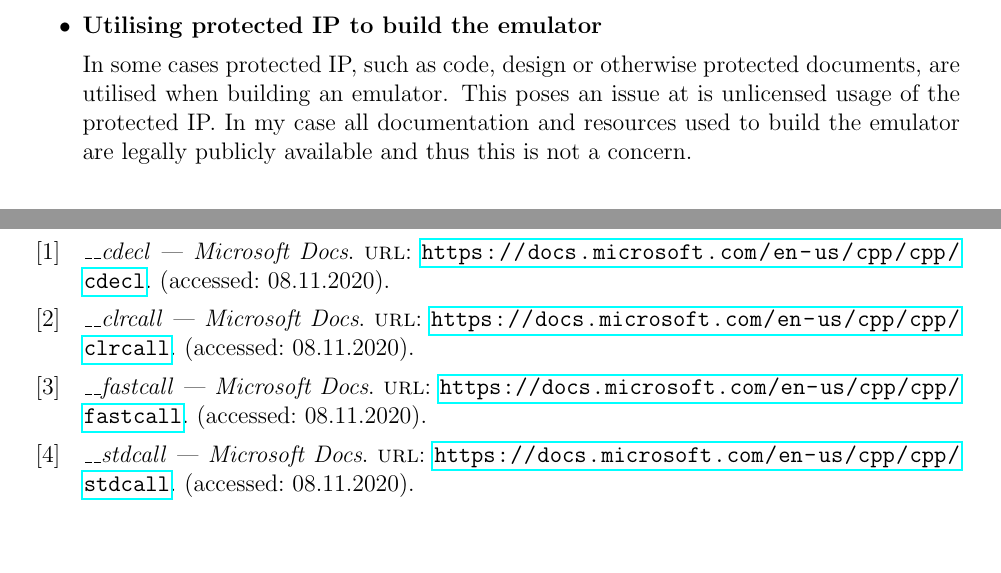
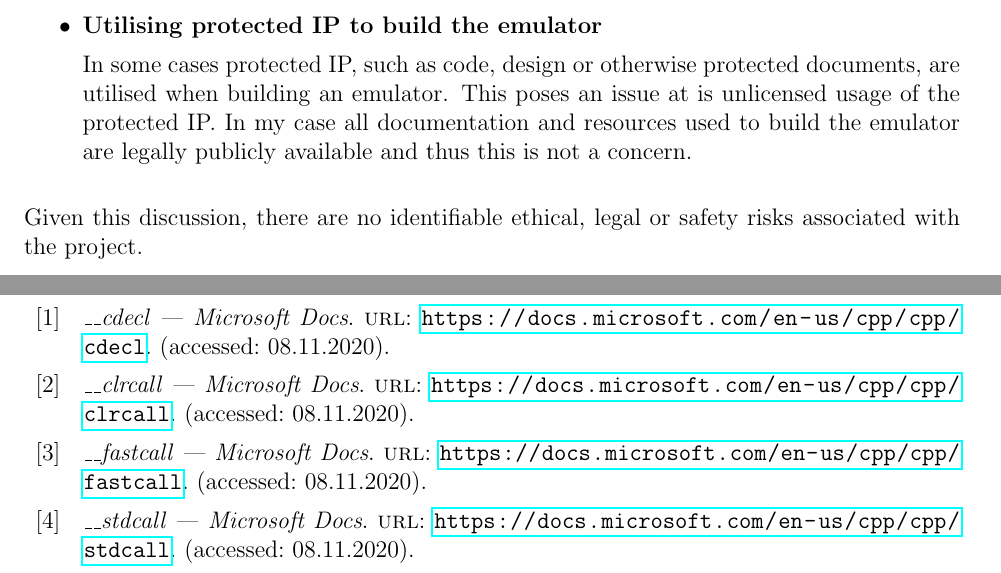
Before and after one commit to QFSW/JiTBoy-Dissertation, a LaTeX document (main.tex, which reads sections/legal.tex): two parts of pages 17 and 18 of 19, joined at a grey line, cut so that both start at the same text, the shorter picture padded with empty space. Compiled offline with pdfLaTeX.

Commit message:
Finished legal plan

```diff
--- a/sections/legal.tex
+++ b/sections/legal.tex
@@ -11,3 +11,5 @@ At times emulation finds itself in a gray area legally, usually due to 2 reasons
 
     In some cases protected IP, such as code, design or otherwise protected documents, are utilised when building an emulator. This poses an issue at is unlicensed usage of the protected IP. In my case all documentation and resources used to build the emulator are legally publicly available and thus this is not a concern.
 \end{itemize}
+
+Given this discussion, there are no identifiable ethical, legal or safety risks associated with the project.
```
